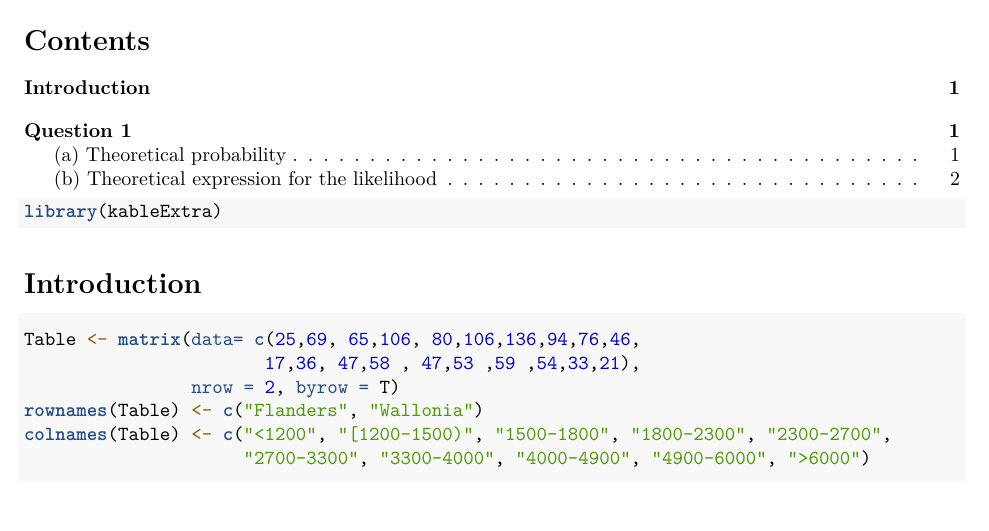
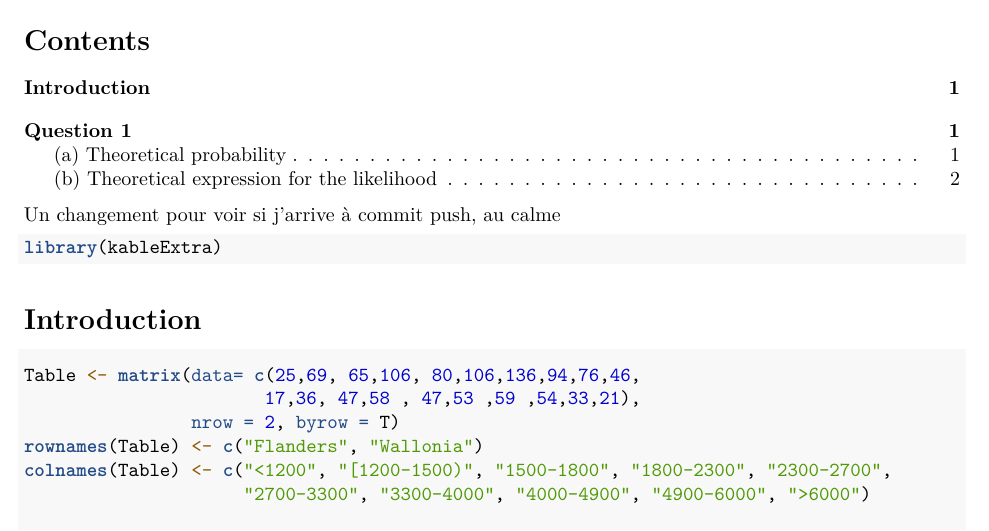
Before and after one commit to AdrienKinart/LSTAT2130BayesianProject, an R Markdown document (RMarkdownBayesianProject.Rmd): part of page 1 of 2, cut so that both start at the same text, the shorter picture padded with empty space. Rendered offline with R 4.5, knitr and Pandoc, then LaTeX, with nearby package versions.

Commit message:
Changement test de Simon
J'ai rien fait

````diff
--- a/RMarkdownBayesianProject.Rmd
+++ b/RMarkdownBayesianProject.Rmd
@@ -10,7 +10,7 @@ toc_depth: 2
 ```{r setup, include=FALSE}
 knitr::opts_chunk$set(echo = TRUE)
 ```
-
+Un changement pour voir si j'arrive à commit push, au calme
 ```{r NeededLibrarys}
 library(kableExtra)
 ```
````
Also changed, not shown: 1 other file.
